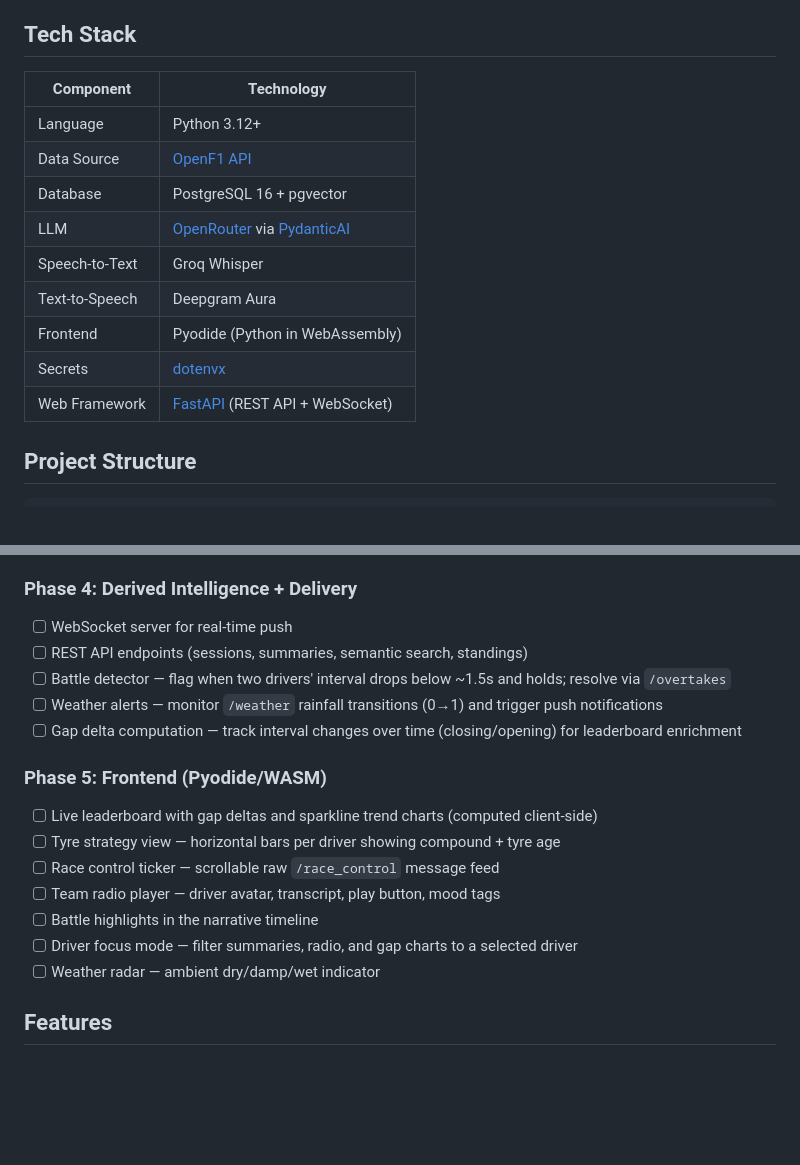
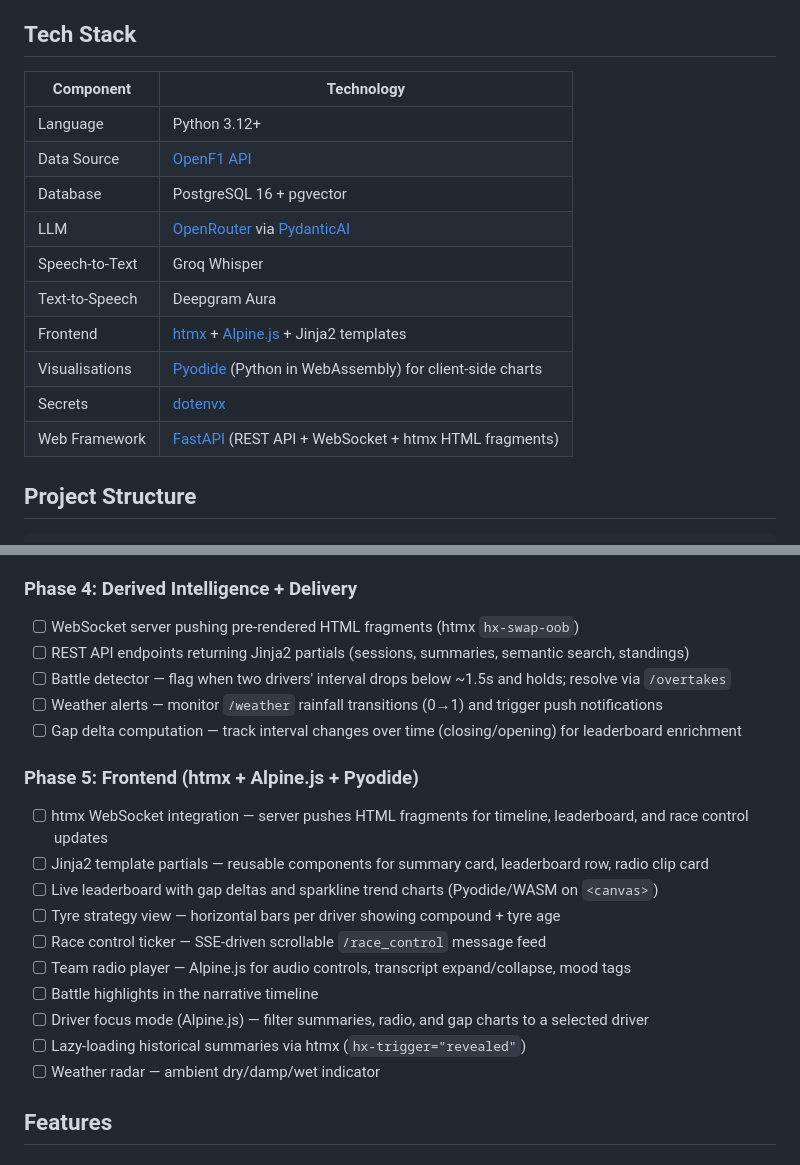
Before and after one commit to djpandit007/box-box-box, a Markdown page: README.md, 2 parts joined by grey strips. Drawn GitHub-style; blank space fills up the shorter version.

Commit message:
Update README to reflect the updated decisions

```diff
--- a/README.md
+++ b/README.md
@@ -17,17 +17,18 @@ OpenF1 has no live commentary text feed. Instead, we **synthesize narrative** fr
 
 ## Tech Stack
 
-| Component      | Technology                                                                    |
-| -------------- | ----------------------------------------------------------------------------- |
-| Language       | Python 3.12+                                                                  |
-| Data Source    | [OpenF1 API](https://openf1.org)                                              |
-| Database       | PostgreSQL 16 + pgvector                                                      |
-| LLM            | [OpenRouter](https://openrouter.ai) via [PydanticAI](https://ai.pydantic.dev) |
-| Speech-to-Text | Groq Whisper                                                                  |
-| Text-to-Speech | Deepgram Aura                                                                 |
-| Frontend       | Pyodide (Python in WebAssembly)                                               |
-| Secrets        | [dotenvx](https://dotenvx.com)                                                |
-| Web Framework  | [FastAPI](https://fastapi.tiangolo.com) (REST API + WebSocket)                |
+| Component      | Technology                                                                              |
+| -------------- | --------------------------------------------------------------------------------------- |
+| Language       | Python 3.12+                                                                            |
+| Data Source    | [OpenF1 API](https://openf1.org)                                                        |
+| Database       | PostgreSQL 16 + pgvector                                                                |
+| LLM            | [OpenRouter](https://openrouter.ai) via [PydanticAI](https://ai.pydantic.dev)           |
+| Speech-to-Text | Groq Whisper                                                                            |
+| Text-to-Speech | Deepgram Aura                                                                           |
+| Frontend       | [htmx](https://htmx.org) + [Alpine.js](https://alpinejs.dev) + Jinja2 templates         |
+| Visualisations | [Pyodide](https://pyodide.org) (Python in WebAssembly) for client-side charts           |
+| Secrets        | [dotenvx](https://dotenvx.com)                                                          |
+| Web Framework  | [FastAPI](https://fastapi.tiangolo.com) (REST API + WebSocket + htmx HTML fragments)    |
 
 ## Project Structure
 
@@ -95,20 +96,23 @@ box-box-box/
 
 ### Phase 4: Derived Intelligence + Delivery
 
-- [ ] WebSocket server for real-time push
-- [ ] REST API endpoints (sessions, summaries, semantic search, standings)
+- [ ] WebSocket server pushing pre-rendered HTML fragments (htmx `hx-swap-oob`)
+- [ ] REST API endpoints returning Jinja2 partials (sessions, summaries, semantic search, standings)
 - [ ] Battle detector — flag when two drivers' interval drops below ~1.5s and holds; resolve via `/overtakes`
 - [ ] Weather alerts — monitor `/weather` rainfall transitions (0→1) and trigger push notifications
 - [ ] Gap delta computation — track interval changes over time (closing/opening) for leaderboard enrichment
 
-### Phase 5: Frontend (Pyodide/WASM)
+### Phase 5: Frontend (htmx + Alpine.js + Pyodide)
 
-- [ ] Live leaderboard with gap deltas and sparkline trend charts (computed client-side)
+- [ ] htmx WebSocket integration — server pushes HTML fragments for timeline, leaderboard, and race control updates
+- [ ] Jinja2 template partials — reusable components for summary card, leaderboard row, radio clip card
+- [ ] Live leaderboard with gap deltas and sparkline trend charts (Pyodide/WASM on `<canvas>`)
 - [ ] Tyre strategy view — horizontal bars per driver showing compound + tyre age
-- [ ] Race control ticker — scrollable raw `/race_control` message feed
-- [ ] Team radio player — driver avatar, transcript, play button, mood tags
+- [ ] Race control ticker — SSE-driven scrollable `/race_control` message feed
+- [ ] Team radio player — Alpine.js for audio controls, transcript expand/collapse, mood tags
 - [ ] Battle highlights in the narrative timeline
-- [ ] Driver focus mode — filter summaries, radio, and gap charts to a selected driver
+- [ ] Driver focus mode (Alpine.js) — filter summaries, radio, and gap charts to a selected driver
+- [ ] Lazy-loading historical summaries via htmx (`hx-trigger="revealed"`)
 - [ ] Weather radar — ambient dry/damp/wet indicator
 
 ## Features
```
